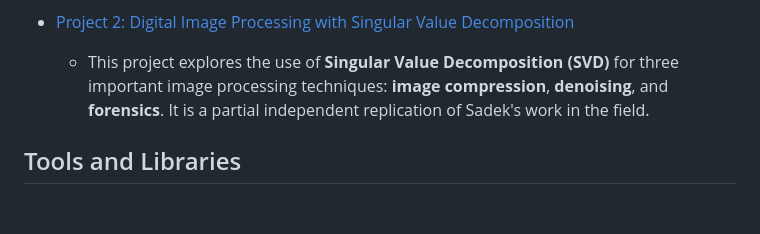
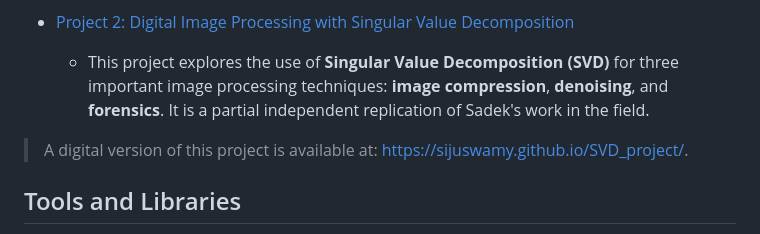
Before and after one commit to sijuswamy/ks_siju_CB.AI.R4CEN24003_Computational-Mathematics-for-DataScience, a Markdown page: README.md, the part around the change. Rendered like a GitHub page; blank space fills up the shorter version.

```diff
--- a/README.md
+++ b/README.md
@@ -44,6 +44,8 @@ You can find the projects in the **Projects** here:
 - [Project 2: Digital Image Processing with Singular Value Decomposition](https://github.com/sijuswamy/ks_siju_CB.AI.R4CEN24003_Computational-Mathematics-for-DataScience/blob/main/assets/pdfs/Project_2_CB.AI.R4CEN24003.pdf)
   - This project explores the use of **Singular Value Decomposition (SVD)** for three important image processing techniques: **image compression**, **denoising**, and **forensics**. It is a partial independent replication of Sadek's work in the field.
 
+>A digital version of this project is available at: <https://sijuswamy.github.io/SVD_project/>.
+
 ## Tools and Libraries
 
 - **MATLAB**: Used for solving optimization problems with the CVX solver.
```
